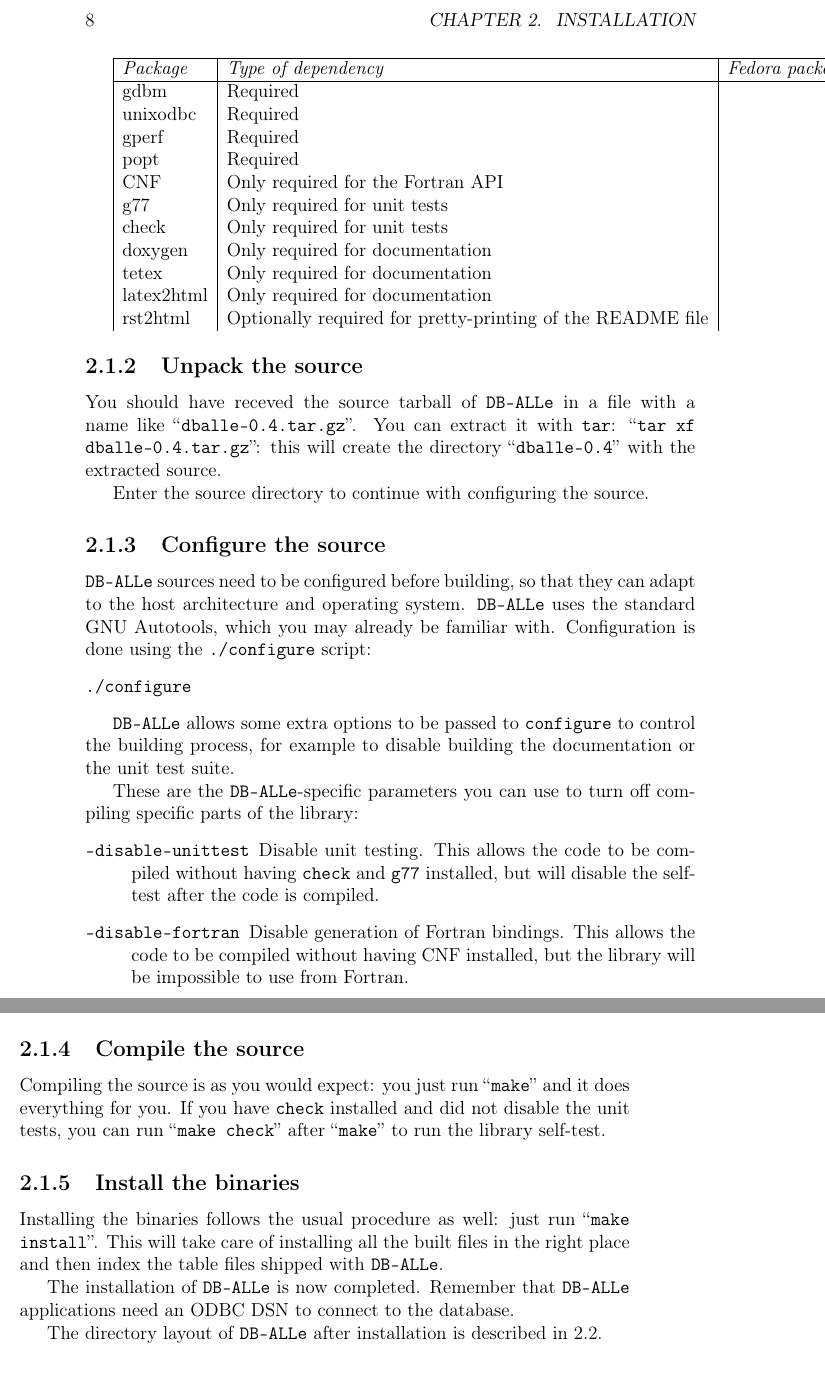
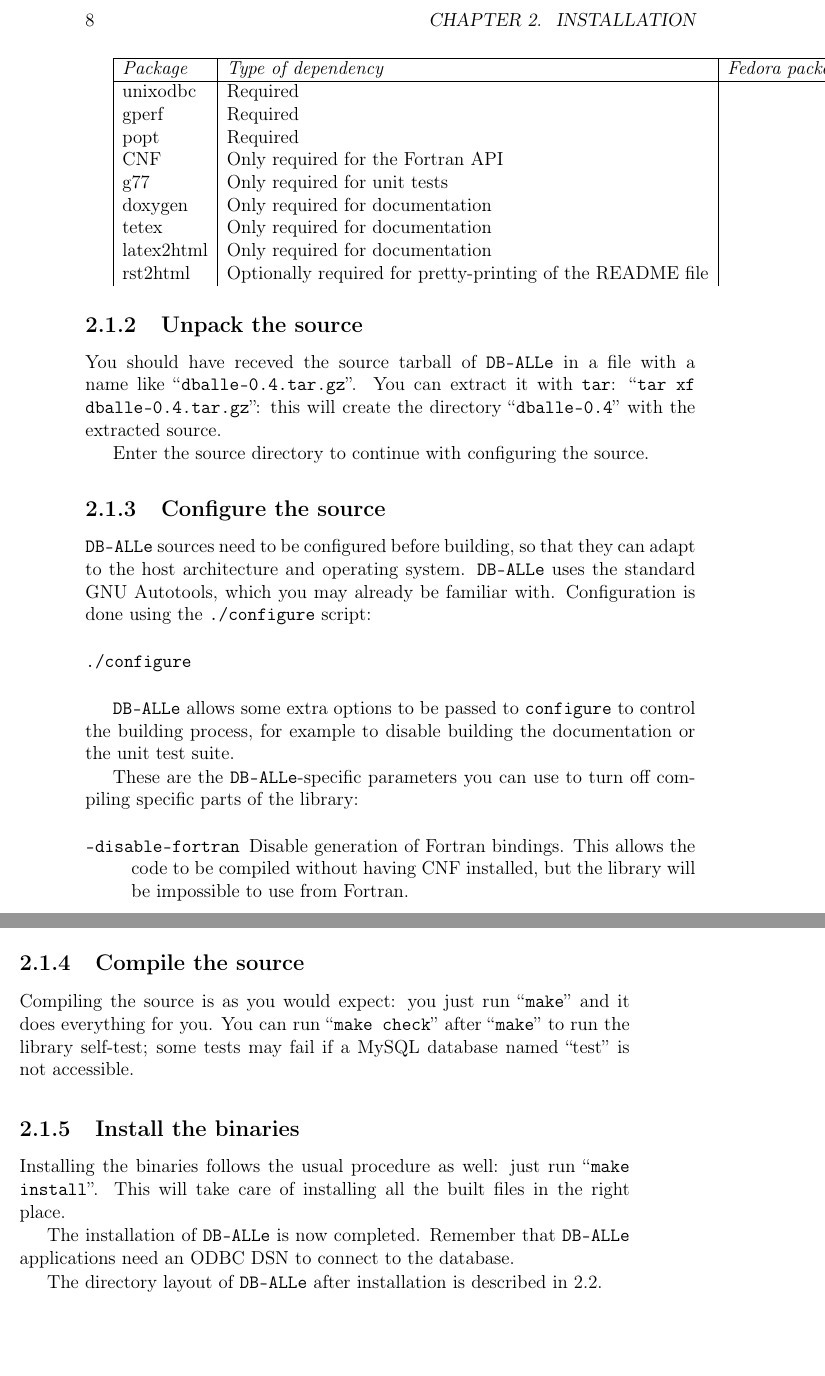
Before and after one commit to ARPA-SIMC/dballe, a LaTeX book (doc/guide.tex, which reads doc/install.tex): two parts of pages 8 and 9 of 15, joined at a grey line, cut so that both start at the same text, the shorter picture padded with empty space. Compiled offline with pdfLaTeX.

```diff
--- a/doc/install.tex
+++ b/doc/install.tex
@@ -27,13 +27,11 @@
 \hline
 {\em Package} & {\em Type of dependency} & {\em Fedora package} & {\rm Debian package} \\
 \hline
-gdbm	   & Required			     & {\tt } & {\tt libgdbm-dev} \\
 unixodbc   & Required                        & {\tt } & {\tt unixodbc-dev} \\
 gperf      & Required                        & {\tt } & {\tt gperf} \\
 popt       & Required                        & {\tt } & {\tt libpopt-dev} \\
 CNF        & Only required for the Fortran API & {\tt } & {\tt starmet} (unofficial, contact \dballe{} team) \\
 g77        & Only required for unit tests    & {\tt } & {\tt g77} \\
-check	   & Only required for unit tests    & {\tt } & {\tt check} \\
 doxygen	   & Only required for documentation & {\tt } & {\tt doxygen} \\
 tetex      & Only required for documentation & {\tt } & {\tt tetex-bin} \\
 latex2html & Only required for documentation & {\tt } & {\tt latex2html} \\
@@ -70,10 +68,6 @@
 specific parts of the library:
 
 \begin{description}
-\item[\tt --disable-unittest] Disable unit testing.  This allows the code to be
-			   compiled without having {\tt check} and {\tt g77}
-			   installed, but will disable the self-test after the
-			   code is compiled.
 \item[\tt --disable-fortran] Disable generation of Fortran bindings.  This allows
 			   the code to be compiled without having CNF
 			   installed, but the library will be impossible to use
@@ -105,15 +99,15 @@
 \subsection{Compile the source}
 
 Compiling the source is as you would expect: you just run ``{\tt make}'' and it
-does everything for you.  If you have {\tt check} installed and did not disable
-the unit tests, you can run ``{\tt make check}'' after ``{\tt make}'' to run
-the library self-test.
+does everything for you.  You can run ``{\tt make check}'' after ``{\tt make}''
+to run the library self-test; some tests may fail if a MySQL database named
+``test'' is not accessible.
 
 \subsection{Install the binaries}
 
 Installing the binaries follows the usual procedure as well: just run ``{\tt
 make install}''.  This will take care of installing all the built files in the
-right place and then index the table files shipped with \dballe{}.
+right place.
 
 The installation of \dballe{} is now completed.  Remember that \dballe{}
 applications need an ODBC DSN to connect to the database.
```
Also changed, not shown: doc/install.tex (2 more changed lines), 6 other files.
